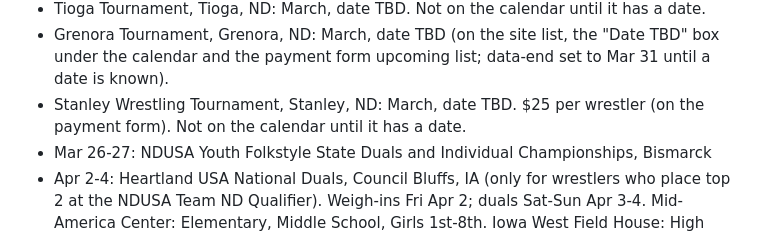
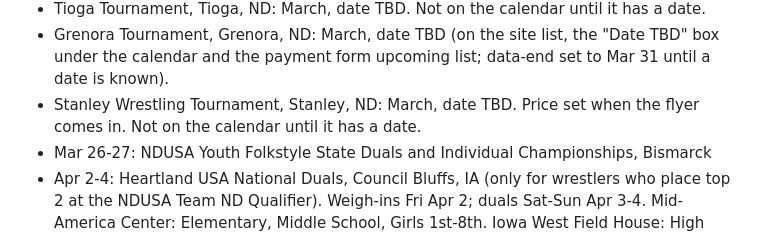
Before and after one commit to SWC-19/swc-website, a Markdown page: README.md, the part around the change. GitHub-like rendering.

Commit message:
README: Stanley price TBD
Co-Authored-By: Claude Opus 5.5 <noreply@anthropic.com>
Claude-Session: https://claude.ai/code/session_01RbUMcgzFtZxvtBEJPmmDq8

```diff
--- a/README.md
+++ b/README.md
@@ -81,7 +81,7 @@ Every Mon/Tue/Thu in January (from Jan 5), February and March is marked as a pra
 - Mar 13-14: Brodie Gorder Memorial Iron Eagle Tournament, Sidney, MT (Sat team duals no fee; Sun individual $25)
 - Tioga Tournament, Tioga, ND: March, date TBD. Not on the calendar until it has a date.
 - Grenora Tournament, Grenora, ND: March, date TBD (on the site list, the "Date TBD" box under the calendar and the payment form upcoming list; data-end set to Mar 31 until a date is known).
-- Stanley Wrestling Tournament, Stanley, ND: March, date TBD. $25 per wrestler (on the payment form). Not on the calendar until it has a date.
+- Stanley Wrestling Tournament, Stanley, ND: March, date TBD. Price set when the flyer comes in. Not on the calendar until it has a date.
 - Mar 26-27: NDUSA Youth Folkstyle State Duals and Individual Championships, Bismarck
 - Apr 2-4: Heartland USA National Duals, Council Bluffs, IA (only for wrestlers who place top 2 at the NDUSA Team ND Qualifier). Weigh-ins Fri Apr 2; duals Sat-Sun Apr 3-4. Mid-America Center: Elementary, Middle School, Girls 1st-8th. Iowa West Field House: High School boys and girls.
 - Apr 9-11: Black Hills Nationals, James Kjerstad Event Center, 915 E. Centre Street, Rapid City, SD. Fri Apr 9 weigh-ins 12U and under; Sat Apr 10 free clinic and competition 12U and under; Sun Apr 11 weigh-ins and competition 14U and up (times TBA). AAU card required; families register and pay on their own.
```
